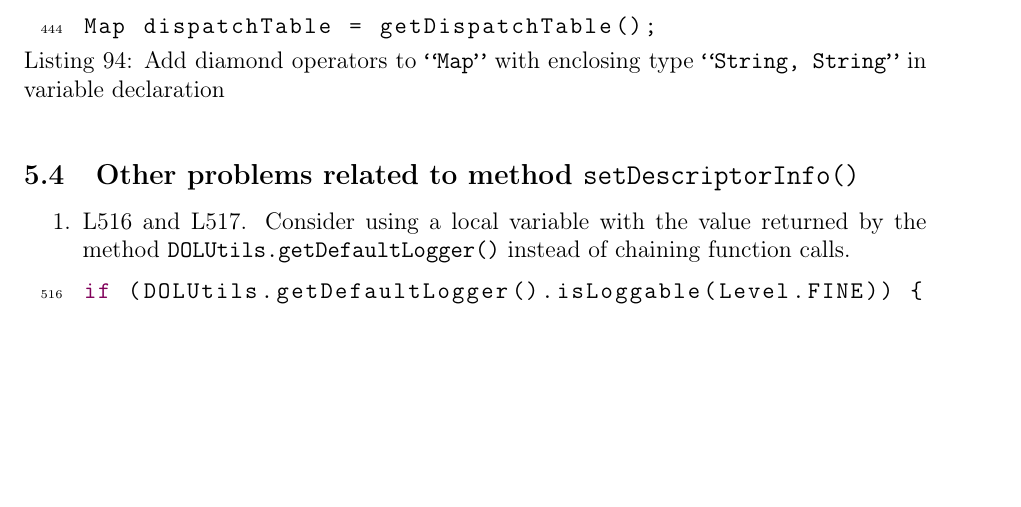
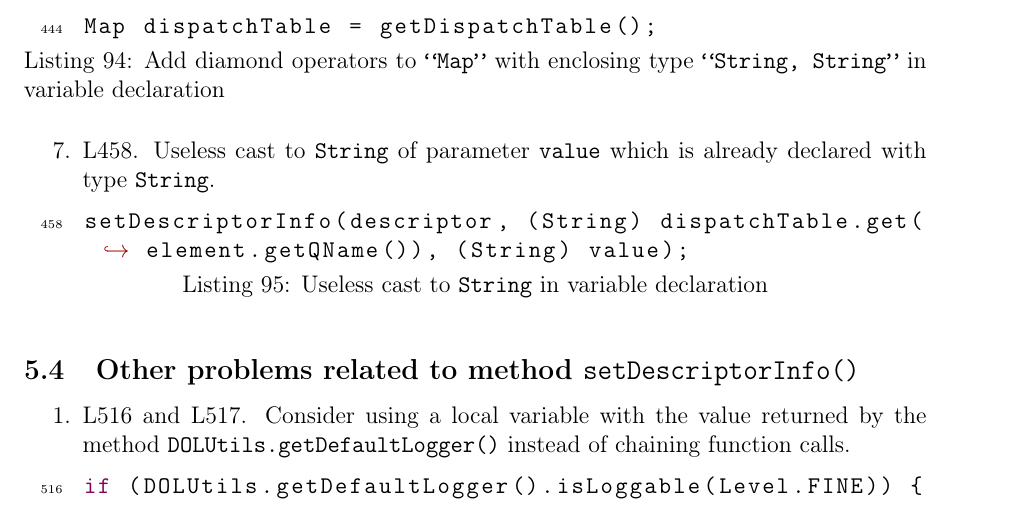
Before and after one commit to ImperiumMaximus/Cab2Dot0, a LaTeX document (Sources/CI/CI.tex, which reads Sources/CI/other_probs.tex): part of page 24 of 31, cut so that both start at the same text, the shorter picture padded with empty space. Compiled offline with pdfLaTeX.

Commit message:
Added one issue to 'other problems'

```diff
--- a/Sources/CI/other_probs.tex
+++ b/Sources/CI/other_probs.tex
@@ -55,6 +55,8 @@ Although the checklist is composed by many rules, we believed that there are som
 	\sourcesnippet{490-490}{Unnecessary \texttt{return} statement at end of method}{Code/DeploymentDescriptorNode.java}
 	\item \codeline{444}. Consider declaring the variable using type \texttt{Map<String, String>} in order to avoid casts in \codeline{458} and thus to improve readability.
 	\sourcesnippet{444-444}{Add diamond operators to \texttt{``Map''} with enclosing type \texttt{``String, String''} in variable declaration}{Code/DeploymentDescriptorNode.java}
+	\item \codeline{458}. Useless cast to \texttt{String} of parameter \texttt{value} which is already declared with type \texttt{String}.
+	\sourcesnippet{458-458}{Useless cast to \texttt{String} in variable declaration}{Code/DeploymentDescriptorNode.java}
 \end{enumerate}
 
 \subsection{Other problems related to method \texttt{setDescriptorInfo()}}
```
